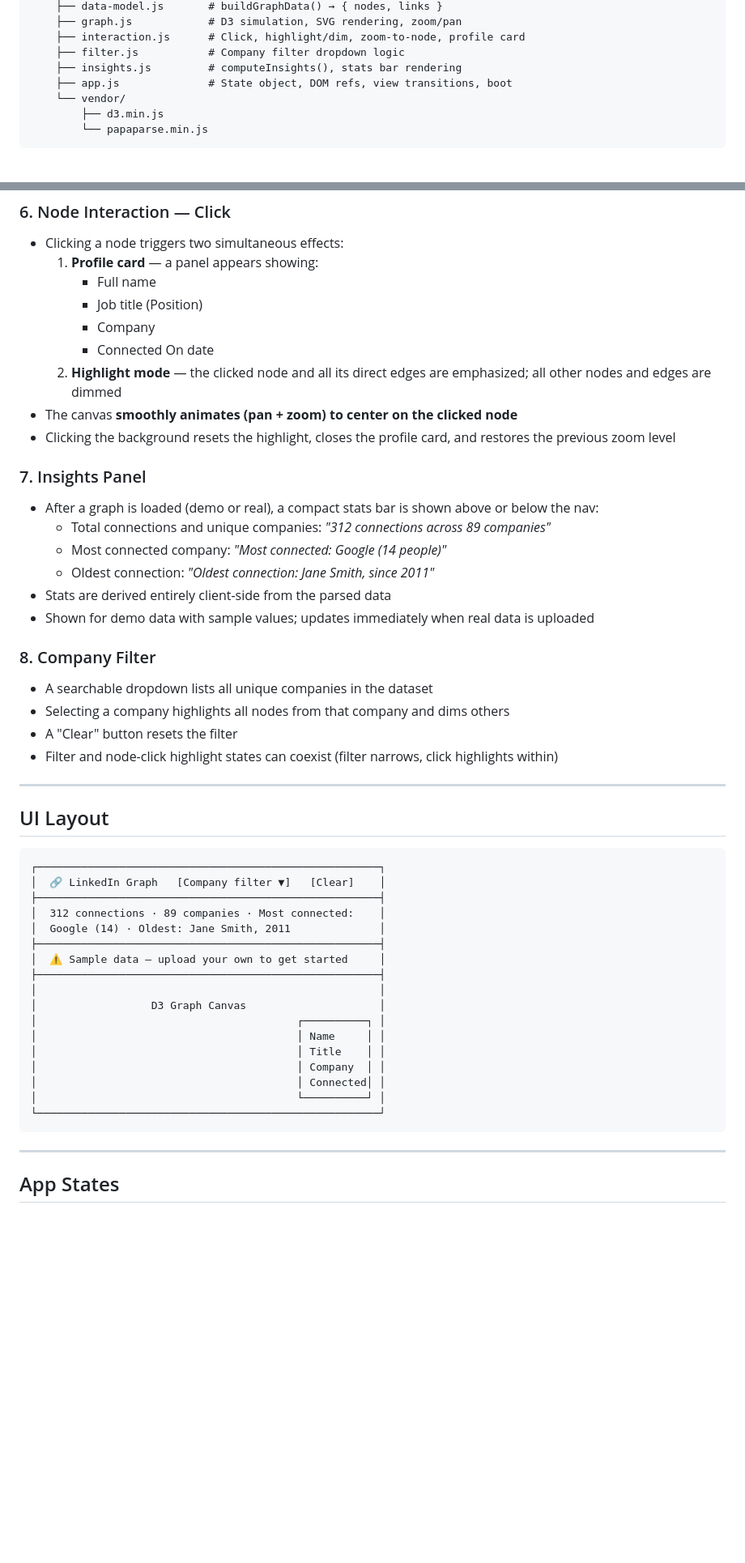
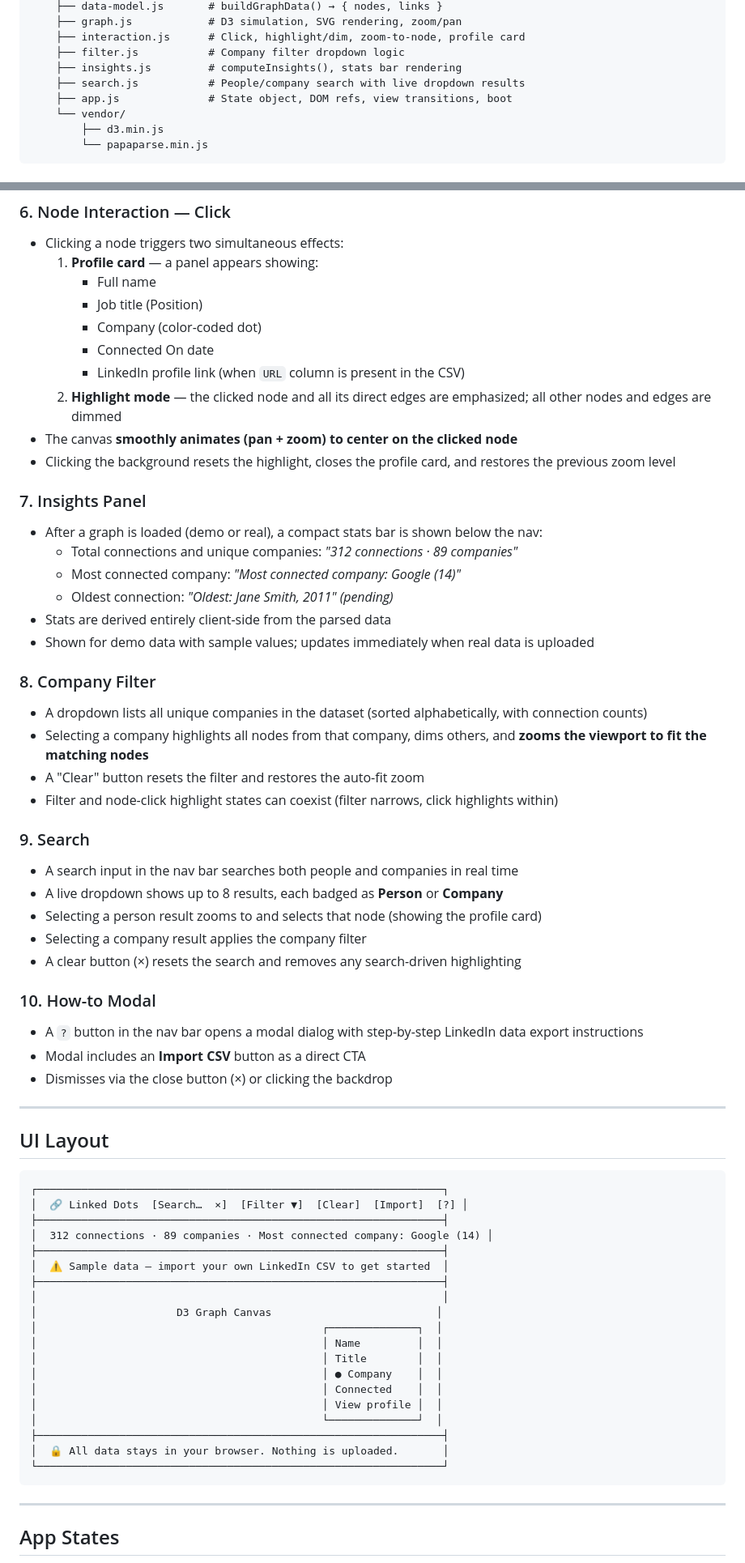
Before and after one commit to michaellee/linked-dots, a Markdown page: SPEC.md, 2 parts joined by grey strips. Shown at 81% size. Drawn GitHub-style; blank space fills up the shorter version.

Commit message:
Updated SPEC doc

````diff
--- a/SPEC.md
+++ b/SPEC.md
@@ -73,6 +73,7 @@ D3 and PapaParse are downloaded once and stored in `js/vendor/` so the app works
     ├── interaction.js      # Click, highlight/dim, zoom-to-node, profile card
     ├── filter.js           # Company filter dropdown logic
     ├── insights.js         # computeInsights(), stats bar rendering
+    ├── search.js           # People/company search with live dropdown results
     ├── app.js              # State object, DOM refs, view transitions, boot
     └── vendor/
         ├── d3.min.js
@@ -118,48 +119,63 @@ D3 and PapaParse are downloaded once and stored in `js/vendor/` so the app works
   1. **Profile card** — a panel appears showing:
 	 - Full name
 	 - Job title (Position)
-	 - Company
+	 - Company (color-coded dot)
 	 - Connected On date
+	 - LinkedIn profile link (when `URL` column is present in the CSV)
   2. **Highlight mode** — the clicked node and all its direct edges are emphasized; all other nodes and edges are dimmed
 - The canvas **smoothly animates (pan + zoom) to center on the clicked node**
 - Clicking the background resets the highlight, closes the profile card, and restores the previous zoom level
 
 ### 7. Insights Panel
-- After a graph is loaded (demo or real), a compact stats bar is shown above or below the nav:
-  - Total connections and unique companies: *"312 connections across 89 companies"*
-  - Most connected company: *"Most connected: Google (14 people)"*
-  - Oldest connection: *"Oldest connection: Jane Smith, since 2011"*
+- After a graph is loaded (demo or real), a compact stats bar is shown below the nav:
+  - Total connections and unique companies: *"312 connections · 89 companies"*
+  - Most connected company: *"Most connected company: Google (14)"*
+  - Oldest connection: *"Oldest: Jane Smith, 2011"* *(pending)*
 - Stats are derived entirely client-side from the parsed data
 - Shown for demo data with sample values; updates immediately when real data is uploaded
 
 ### 8. Company Filter
-- A searchable dropdown lists all unique companies in the dataset
-- Selecting a company highlights all nodes from that company and dims others
-- A "Clear" button resets the filter
+- A dropdown lists all unique companies in the dataset (sorted alphabetically, with connection counts)
+- Selecting a company highlights all nodes from that company, dims others, and **zooms the viewport to fit the matching nodes**
+- A "Clear" button resets the filter and restores the auto-fit zoom
 - Filter and node-click highlight states can coexist (filter narrows, click highlights within)
+
+### 9. Search
+- A search input in the nav bar searches both people and companies in real time
+- A live dropdown shows up to 8 results, each badged as **Person** or **Company**
+- Selecting a person result zooms to and selects that node (showing the profile card)
+- Selecting a company result applies the company filter
+- A clear button (×) resets the search and removes any search-driven highlighting
+
+### 10. How-to Modal
+- A `?` button in the nav bar opens a modal dialog with step-by-step LinkedIn data export instructions
+- Modal includes an **Import CSV** button as a direct CTA
+- Dismisses via the close button (×) or clicking the backdrop
 
 ---
 
 ## UI Layout
 
 ```
-┌──────────────────────────────────────────────────────┐
-│  🔗 LinkedIn Graph   [Company filter ▼]   [Clear]    │
-├──────────────────────────────────────────────────────┤
-│  312 connections · 89 companies · Most connected:    │
-│  Google (14) · Oldest: Jane Smith, 2011              │
-├──────────────────────────────────────────────────────┤
-│  ⚠️ Sample data — upload your own to get started     │
-├──────────────────────────────────────────────────────┤
-│                                                      │
-│                  D3 Graph Canvas                     │
-│                                         ┌──────────┐ │
-│                                         │ Name     │ │
-│                                         │ Title    │ │
-│                                         │ Company  │ │
-│                                         │ Connected│ │
-│                                         └──────────┘ │
-└──────────────────────────────────────────────────────┘
+┌────────────────────────────────────────────────────────────────┐
+│  🔗 Linked Dots  [Search…  ×]  [Filter ▼]  [Clear]  [Import]  [?] │
+├────────────────────────────────────────────────────────────────┤
+│  312 connections · 89 companies · Most connected company: Google (14) │
+├────────────────────────────────────────────────────────────────┤
+│  ⚠️ Sample data — import your own LinkedIn CSV to get started  │
+├────────────────────────────────────────────────────────────────┤
+│                                                                │
+│                      D3 Graph Canvas                          │
+│                                             ┌──────────────┐  │
+│                                             │ Name         │  │
+│                                             │ Title        │  │
+│                                             │ ● Company    │  │
+│                                             │ Connected    │  │
+│                                             │ View profile │  │
+│                                             └──────────────┘  │
+├────────────────────────────────────────────────────────────────┤
+│  🔒 All data stays in your browser. Nothing is uploaded.       │
+└────────────────────────────────────────────────────────────────┘
 ```
 
 ---
````
Also changed, not shown: other parts of SPEC.md (+3 -3 lines).
